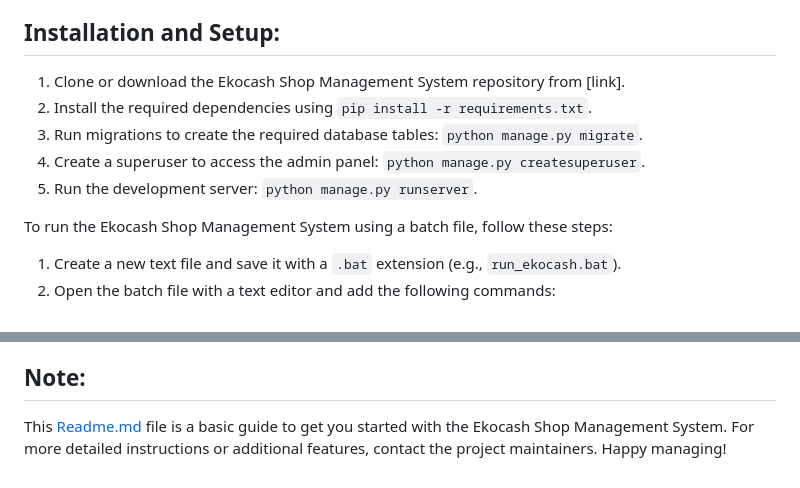
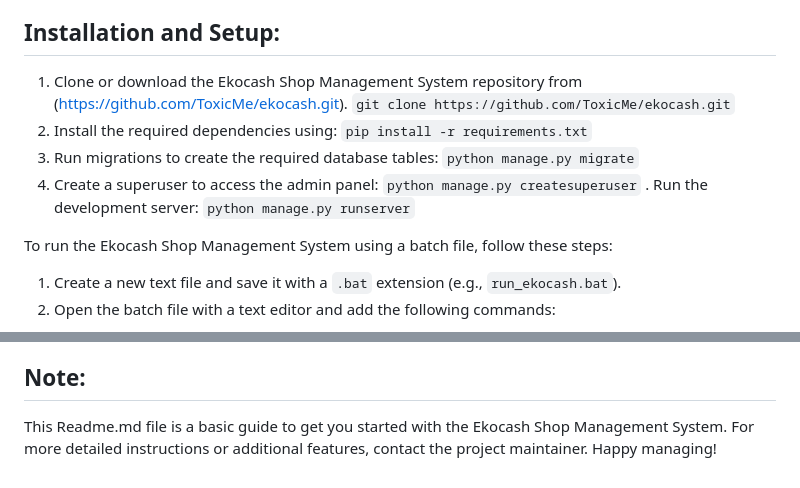
Before and after one commit to ToxicMe/ekocash, a Markdown page: README.md, 2 parts joined by grey strips. Rendered like a GitHub page.

```diff
--- a/README.md
+++ b/README.md
@@ -32,11 +32,16 @@ To run the Ekocash Shop Management System, ensure you have the following:
 
 ## Installation and Setup:
 
-1. Clone or download the Ekocash Shop Management System repository from [link].
-2. Install the required dependencies using `pip install -r requirements.txt`.
-3. Run migrations to create the required database tables: `python manage.py migrate`.
-4. Create a superuser to access the admin panel: `python manage.py createsuperuser`.
-5. Run the development server: `python manage.py runserver`.
+1. Clone or download the Ekocash Shop Management System repository from (https://github.com/ToxicMe/ekocash.git).
+   `git clone https://github.com/ToxicMe/ekocash.git`
+2. Install the required dependencies using:
+   `pip install -r requirements.txt`
+3. Run migrations to create the required database tables:
+   `python manage.py migrate`
+4. Create a superuser to access the admin panel:
+   `python manage.py createsuperuser`
+.  Run the development server:
+   `python manage.py runserver`
 
 To run the Ekocash Shop Management System using a batch file, follow these steps:
 
@@ -77,4 +82,4 @@ Please remember to replace the placeholders `PATH_TO_YOUR_VIRTUAL_ENV` and `PATH
 
 ## Note:
 
-This [Readme.md](http://readme.md/) file is a basic guide to get you started with the Ekocash Shop Management System. For more detailed instructions or additional features, contact the project maintainers. Happy managing!
+This Readme.md file is a basic guide to get you started with the Ekocash Shop Management System. For more detailed instructions or additional features, contact the project maintainer. Happy managing!
```
